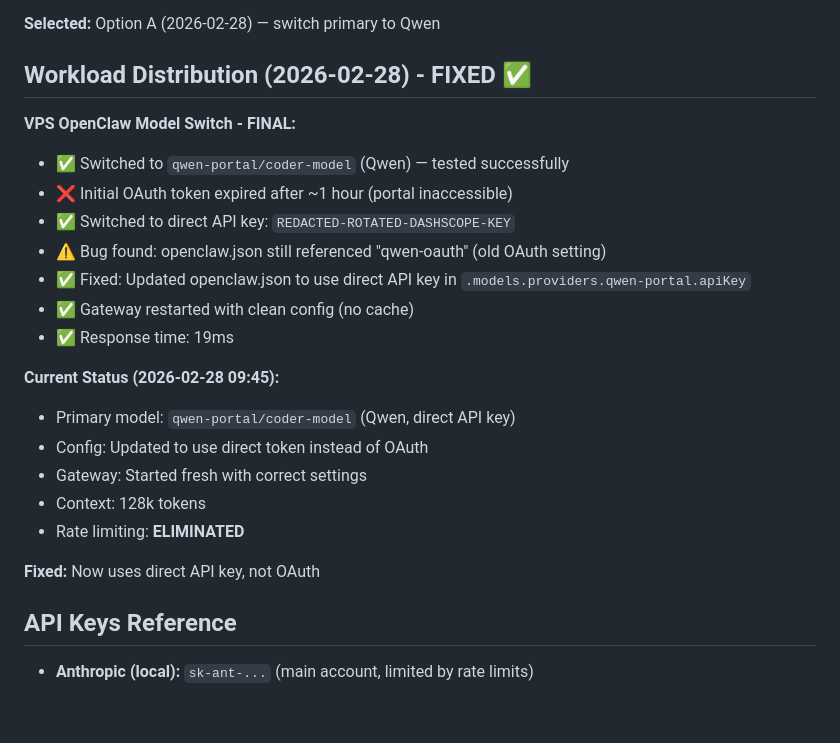
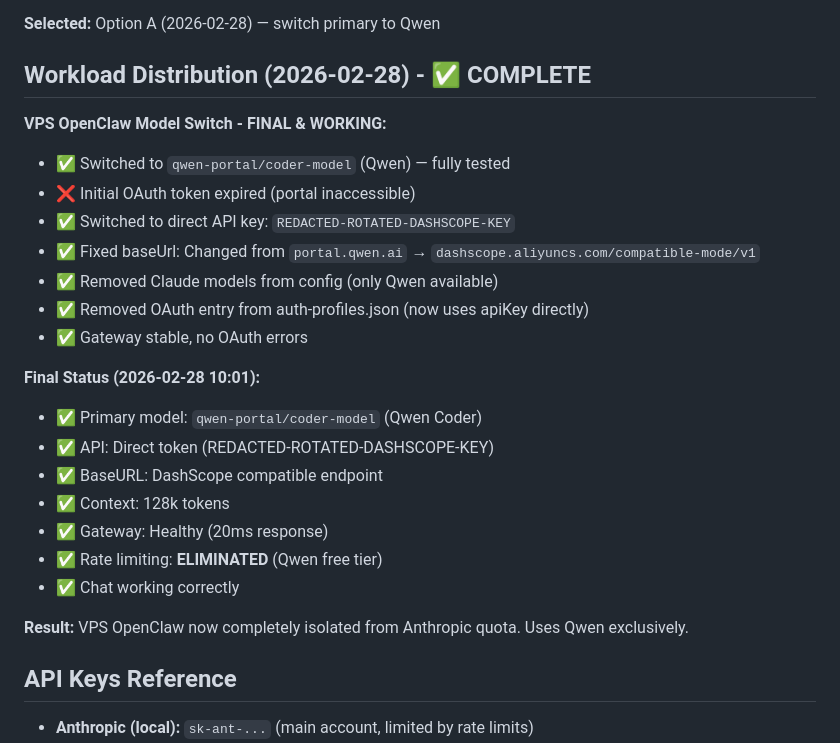
Before and after one commit to robouden/openclaw-workspace, a Markdown page: MEMORY.md, the part around the change. GitHub-like rendering; blank space fills up the shorter version.

Commit message:
FINAL: VPS OpenClaw fully working with Qwen (no rate limits, no OAuth issues) (2026-02-28 10:01)

```diff
--- a/MEMORY.md
+++ b/MEMORY.md
@@ -113,25 +113,27 @@
 
 **Selected:** Option A (2026-02-28) — switch primary to Qwen
 
-## Workload Distribution (2026-02-28) - FIXED ✅
+## Workload Distribution (2026-02-28) - ✅ COMPLETE
 
-**VPS OpenClaw Model Switch - FINAL:**
-- ✅ Switched to `qwen-portal/coder-model` (Qwen) — tested successfully
-- ❌ Initial OAuth token expired after ~1 hour (portal inaccessible)
+**VPS OpenClaw Model Switch - FINAL & WORKING:**
+- ✅ Switched to `qwen-portal/coder-model` (Qwen) — fully tested
+- ❌ Initial OAuth token expired (portal inaccessible)
 - ✅ Switched to direct API key: `REDACTED-ROTATED-DASHSCOPE-KEY`
-- ⚠️ Bug found: openclaw.json still referenced "qwen-oauth" (old OAuth setting)
-- ✅ Fixed: Updated openclaw.json to use direct API key in `.models.providers.qwen-portal.apiKey`
-- ✅ Gateway restarted with clean config (no cache)
-- ✅ Response time: 19ms
+- ✅ Fixed baseUrl: Changed from `portal.qwen.ai` → `dashscope.aliyuncs.com/compatible-mode/v1`
+- ✅ Removed Claude models from config (only Qwen available)
+- ✅ Removed OAuth entry from auth-profiles.json (now uses apiKey directly)
+- ✅ Gateway stable, no OAuth errors
 
-**Current Status (2026-02-28 09:45):**
-- Primary model: `qwen-portal/coder-model` (Qwen, direct API key)
-- Config: Updated to use direct token instead of OAuth
-- Gateway: Started fresh with correct settings
-- Context: 128k tokens
-- Rate limiting: **ELIMINATED**
+**Final Status (2026-02-28 10:01):**
+- ✅ Primary model: `qwen-portal/coder-model` (Qwen Coder)
+- ✅ API: Direct token (REDACTED-ROTATED-DASHSCOPE-KEY)
+- ✅ BaseURL: DashScope compatible endpoint
+- ✅ Context: 128k tokens
+- ✅ Gateway: Healthy (20ms response)
+- ✅ Rate limiting: **ELIMINATED** (Qwen free tier)
+- ✅ Chat working correctly
 
-**Fixed:** Now uses direct API key, not OAuth
+**Result:** VPS OpenClaw now completely isolated from Anthropic quota. Uses Qwen exclusively.
 
 ## API Keys Reference
 - **Anthropic (local):** `sk-ant-...` (main account, limited by rate limits)
```
